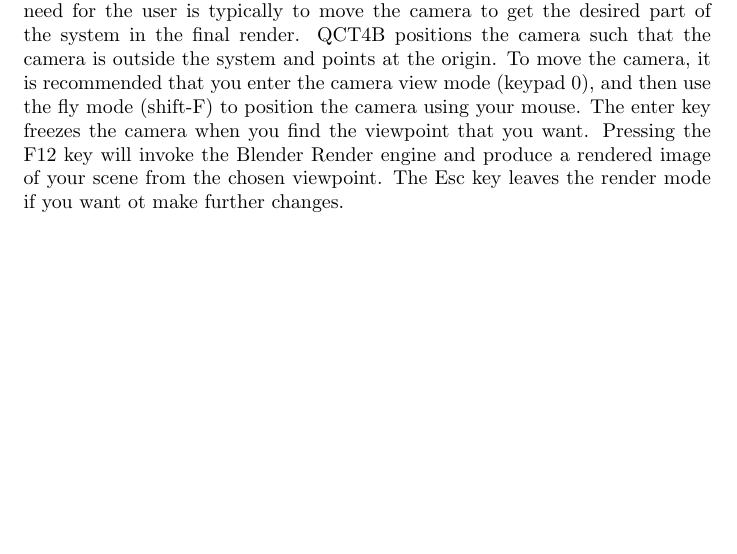
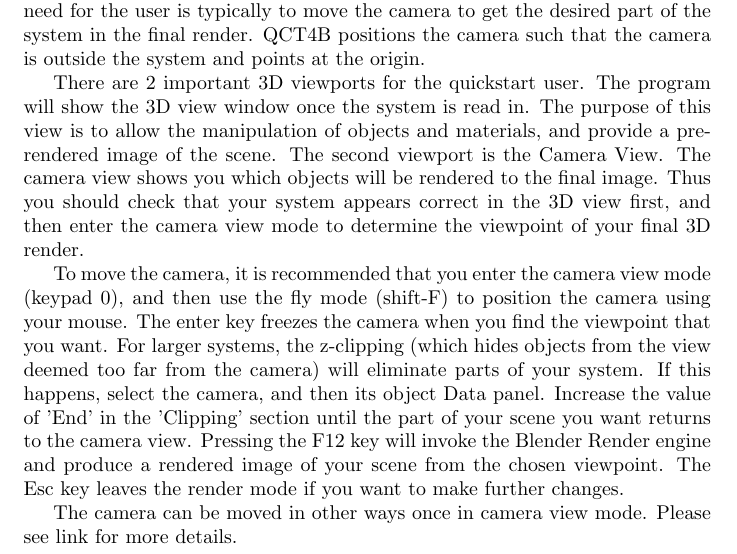
Before and after one commit to MJLMills/rhorix, a LaTeX document (documentation/latex/main.tex): part of page 4 of 10, cut so that both start at the same text, the shorter picture padded with empty space. Compiled offline with pdfLaTeX.

Commit message:
more notes on 3D views and camera use

```diff
--- a/documentation/latex/main.tex
+++ b/documentation/latex/main.tex
@@ -76,10 +76,24 @@ The Add-On will handle the import and materials for the whole scene.
 It then remains to place appropriate lights and position the camera.
 The minimal need for the user is typically to move the camera to get the desired part of the system in the final render.
 QCT4B positions the camera such that the camera is outside the system and points at the origin.
+
+There are 2 important 3D viewports for the quickstart user. The program will show the 3D view window once the system is read in.
+The purpose of this view is to allow the manipulation of objects and materials, and provide a pre-rendered image of the scene.
+The second viewport is the Camera View. The camera view shows you which objects will be rendered to the final image.
+Thus you should check that your system appears correct in the 3D view first, and then enter the camera view mode to determine the viewpoint of your final 3D render.
+
 To move the camera, it is recommended that you enter the camera view mode (keypad 0), and then use the fly mode (shift-F) to position the camera using your mouse.
 The enter key freezes the camera when you find the viewpoint that you want.
+For larger systems, the z-clipping (which hides objects from the view deemed too far from the camera) will eliminate parts of your system.
+If this happens, select the camera, and then its object Data panel.
+Increase the value of 'End' in the 'Clipping' section until the part of your scene you want returns to the camera view.
 Pressing the F12 key will invoke the Blender Render engine and produce a rendered image of your scene from the chosen viewpoint.
-The Esc key leaves the render mode if you want ot make further changes.
+The Esc key leaves the render mode if you want to make further changes.
+
+
+The camera can be moved in other ways once in camera view mode. Please see link for more details.
+
+%http://wiki.blender.org/index.php/Doc:2.4/Manual/3D_interaction/Navigating
 
 \chapter{Quantum Chemical Topology}
 
```
